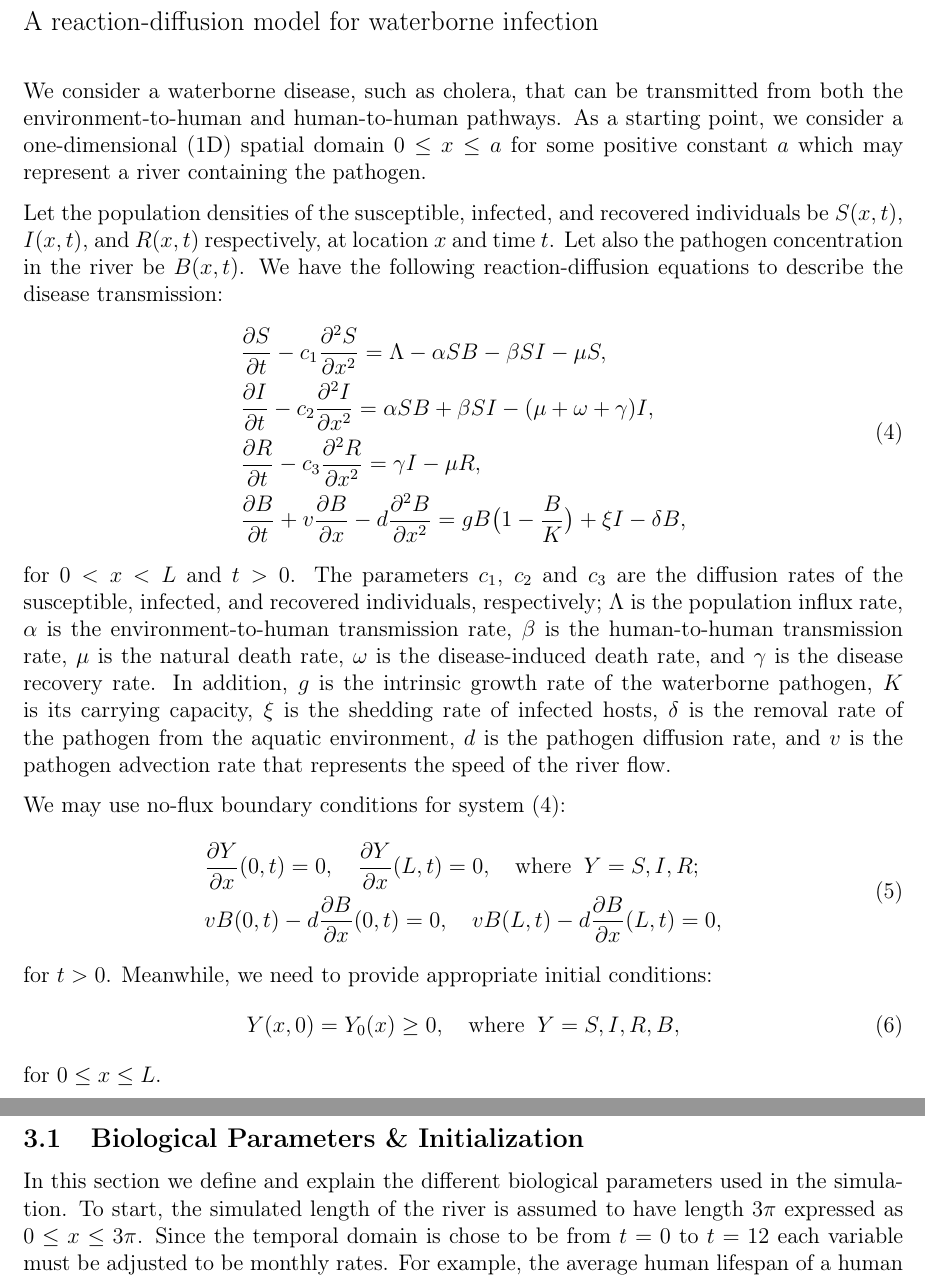
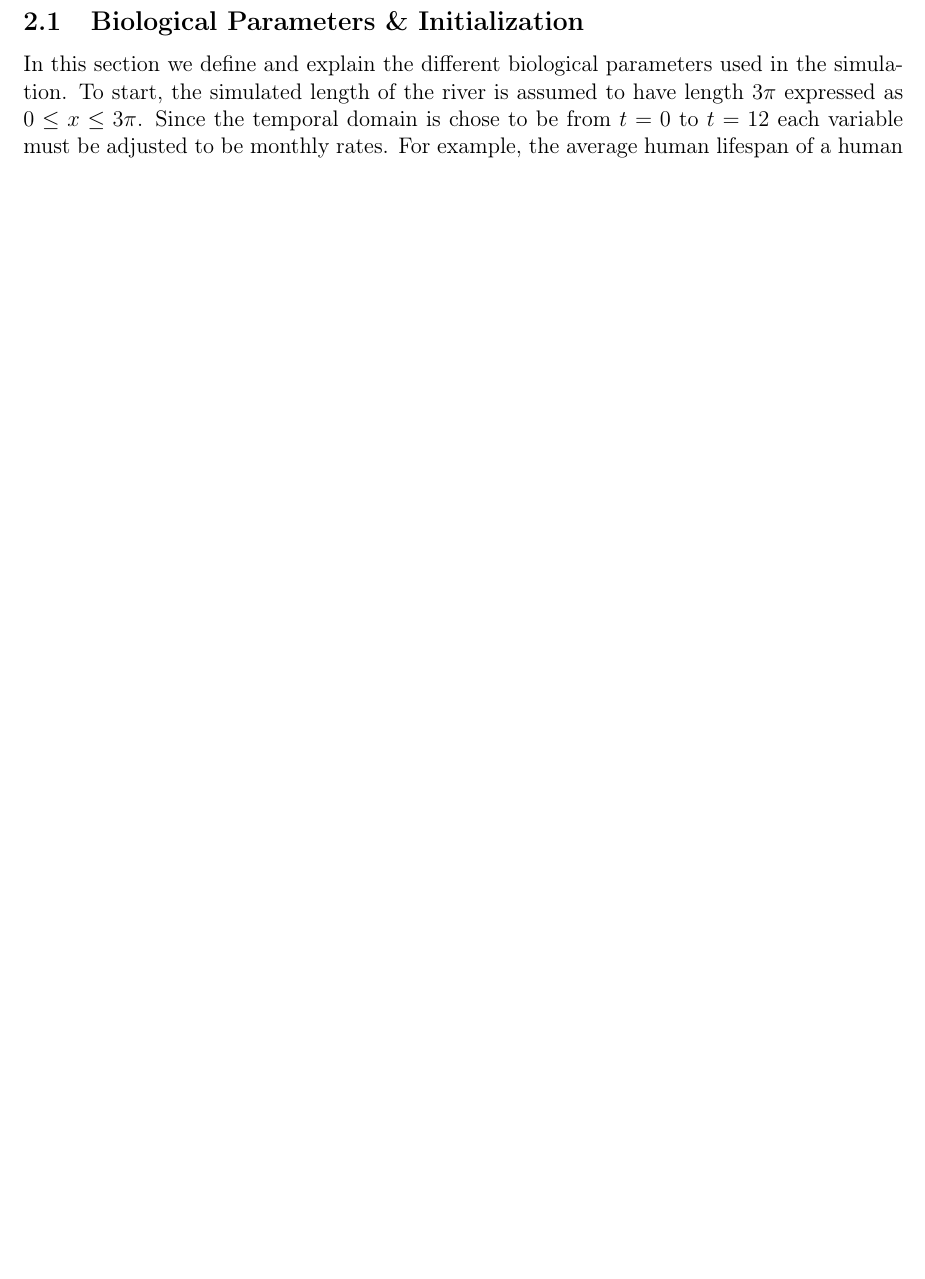
Before and after one commit to ethanreyes78/phd-rd-solver, a LaTeX paper (writeup/main.tex, which reads writeup/1Introduction.tex): two parts of pages 5 and 6 of 17 before the commit and part of page 5 of 16 after it, the two joined at a grey line, cut at the place of the change, the shorter picture padded with empty space. Compiled offline with pdfLaTeX.

Commit message:
changed latex formatting

```diff
--- a/writeup/1Introduction.tex
+++ b/writeup/1Introduction.tex
@@ -63,72 +63,3 @@ Meanwhile, we need to provide appropriate initial conditions:
  \label{ic-host}
 \end{equation}
 for $0 \leq x \leq L$.
-
-
-
-
-% !TEX root = main.tex
-\newpage
-\section{Introduction}
-
-\noindent
-{\large A reaction-diffusion model for waterborne infection}
-
-\vskip0.2in
-We consider a waterborne disease, such as cholera, that can be transmitted
-from both the environment-to-human and human-to-human pathways.
-As a starting point, we consider a one-dimensional (1D) spatial domain
-$ 0 \leq x \leq a$ for some positive constant $a$
-which may represent a river containing the pathogen.
-
-Let the population densities of the susceptible, infected, and recovered individuals be
-$S(x, t)$, $I(x, t)$, and $R(x,t)$ respectively, at location $x$ and time $t$.
-Let also the pathogen concentration in the river be $B(x,t)$.
-We have the following reaction-diffusion equations to describe
-the disease transmission:
-\begin{equation}
-\begin{aligned}
- & \frac{\partial S}{\partial t} - c_1 \frac{\partial^2 S}{\partial x^2}
-   = \Lambda - \alpha SB - \beta SI - \mu S, \\
- & \frac{\partial I}{\partial t} - c_2 \frac{\partial^2 I}{\partial x^2}
-   =  \alpha SB + \beta SI - (\mu + \omega + \gamma) I, \\
- & \frac{\partial R}{\partial t} - c_3 \frac{\partial^2 R}{\partial x^2}
-   =  \gamma I-\mu R , \\
- &  \frac{\partial B}{\partial t} + v \frac{\partial B}{\partial x}
-   - d \frac{\partial^2 B}{\partial x^2} = g B \big(1 - \frac{B}{K} \big) +\xi I - \delta B,
-\end{aligned}
- \label{eqn-recdiff}
-\end{equation}
-for $ 0 < x < L$ and $ t > 0$.
-The parameters $c_1$, $c_2$ and $c_3$ are the diffusion rates of the susceptible,
-infected, and recovered individuals,
-respectively;
-$\Lambda$ is the population influx rate, $\alpha$ is the environment-to-human
-transmission rate,
-$\beta$ is the human-to-human transmission rate,
-$\mu$ is the natural death rate, $\omega$ is the disease-induced death rate, and
-$\gamma$ is the disease recovery rate.
-In addition, $g$ is the intrinsic growth rate of the waterborne pathogen,
-$K$ is its carrying capacity, $\xi$ is the shedding rate of infected hosts,
-$\delta$ is the removal rate of the pathogen from the aquatic environment,
-$d$ is the pathogen diffusion rate,
-and $v$ is the pathogen advection rate that represents the speed of the river flow.
-
-
-We may use no-flux boundary conditions for system \eqref{eqn-recdiff}:
-\begin{equation}
-\begin{aligned}
-&  \frac{\partial Y}{\partial x}(0, t) = 0, \quad
-  \frac{\partial Y}{\partial x}(L, t) = 0, \quad {\rm where} \;\; Y = S, I, R; \\
-& v B(0, t) - d \frac{\partial B}{\partial x}(0, t) = 0 , \quad
- v B(L, t) - d \frac{\partial B}{\partial x}(L, t) = 0,
-\end{aligned}
- \label{bc-noflux}
-\end{equation}
-for $ t >0$.
-Meanwhile, we need to provide appropriate initial conditions:
-\begin{equation}
-  Y(x,0) = Y_0(x) \geq 0, \quad {\rm where} \;\; Y = S, I, R, B,
- \label{ic-host}
-\end{equation}
-for $0 \leq x \leq L$.
```
Also changed, not shown: writeup/main.pdf, 1 other file.
